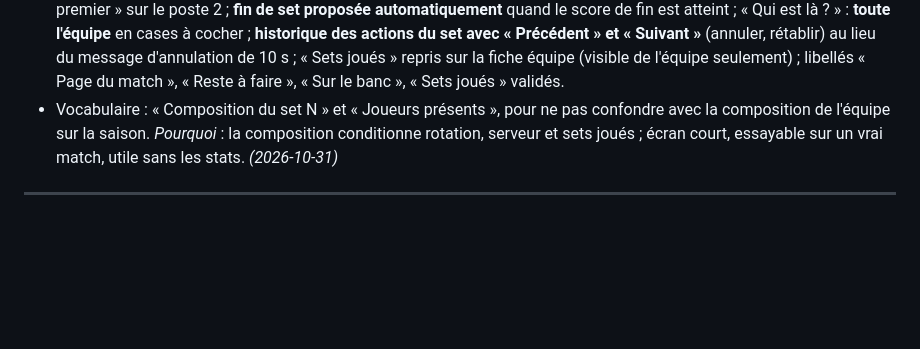
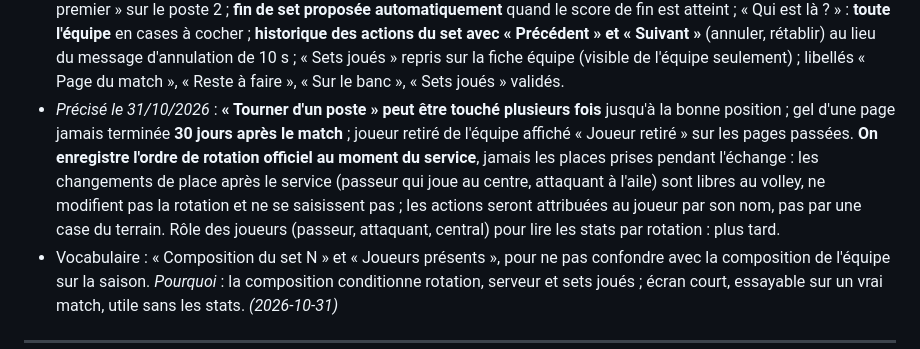
Before and after one commit to amoulin974/blvb, a Markdown page: docs/wizard-saison/decisions.md, the part around the change. Drawn GitHub-style; blank space fills up the shorter version.

Commit message:
docs : volley stats, ordre de rotation officiel, changements de place libres, choix de la spécification validés
Co-Authored-By: Claude Opus 5.5 <noreply@anthropic.com>

```diff
--- a/docs/wizard-saison/decisions.md
+++ b/docs/wizard-saison/decisions.md
@@ -846,6 +846,12 @@ un match du championnat, où l'on indique les joueurs au début de chaque set. P
   « Qui est là ? » : **toute l'équipe** en cases à cocher ; **historique des actions du set avec « Précédent » et
   « Suivant »** (annuler, rétablir) au lieu du message d'annulation de 10 s ; « Sets joués » repris sur la fiche équipe
   (visible de l'équipe seulement) ; libellés « Page du match », « Reste à faire », « Sur le banc », « Sets joués » validés.
+- *Précisé le 31/10/2026* : **« Tourner d'un poste » peut être touché plusieurs fois** jusqu'à la bonne position ; gel d'une
+  page jamais terminée **30 jours après le match** ; joueur retiré de l'équipe affiché « Joueur retiré » sur les pages
+  passées. **On enregistre l'ordre de rotation officiel au moment du service**, jamais les places prises pendant l'échange :
+  les changements de place après le service (passeur qui joue au centre, attaquant à l'aile) sont libres au volley, ne
+  modifient pas la rotation et ne se saisissent pas ; les actions seront attribuées au joueur par son nom, pas par une case
+  du terrain. Rôle des joueurs (passeur, attaquant, central) pour lire les stats par rotation : plus tard.
 - Vocabulaire : « Composition du set N » et « Joueurs présents », pour ne pas confondre avec la composition de l'équipe sur
   la saison.
 *Pourquoi* : la composition conditionne rotation, serveur et sets joués ; écran court, essayable sur un vrai match, utile
```
Also changed, not shown: docs/volley-stats/situations.md (+8 -0 lines), docs/volley-stats/specification-page-match.md (+8 -2 lines).
